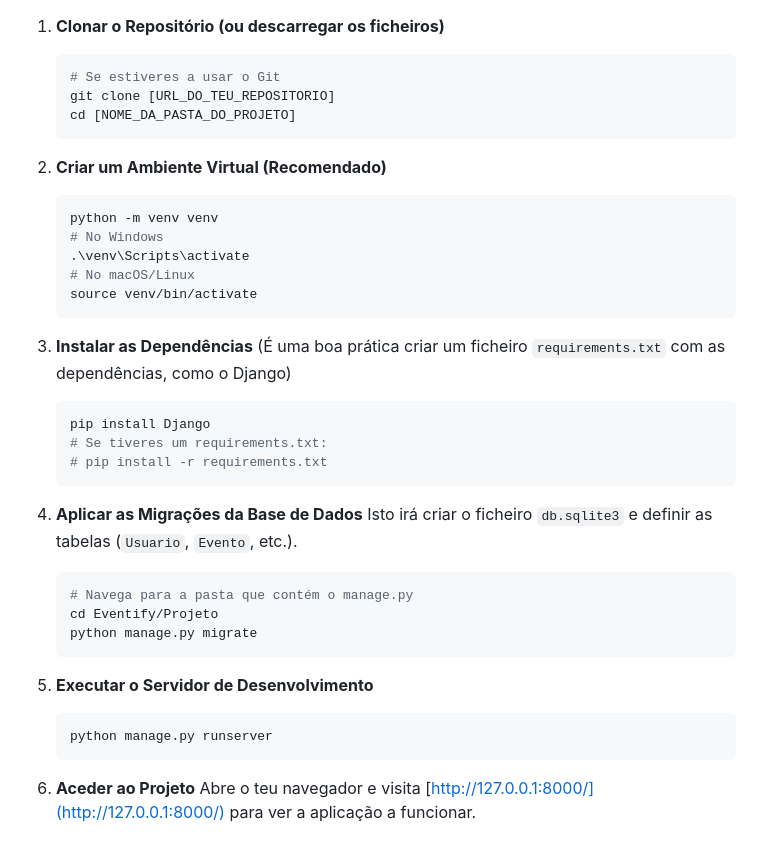
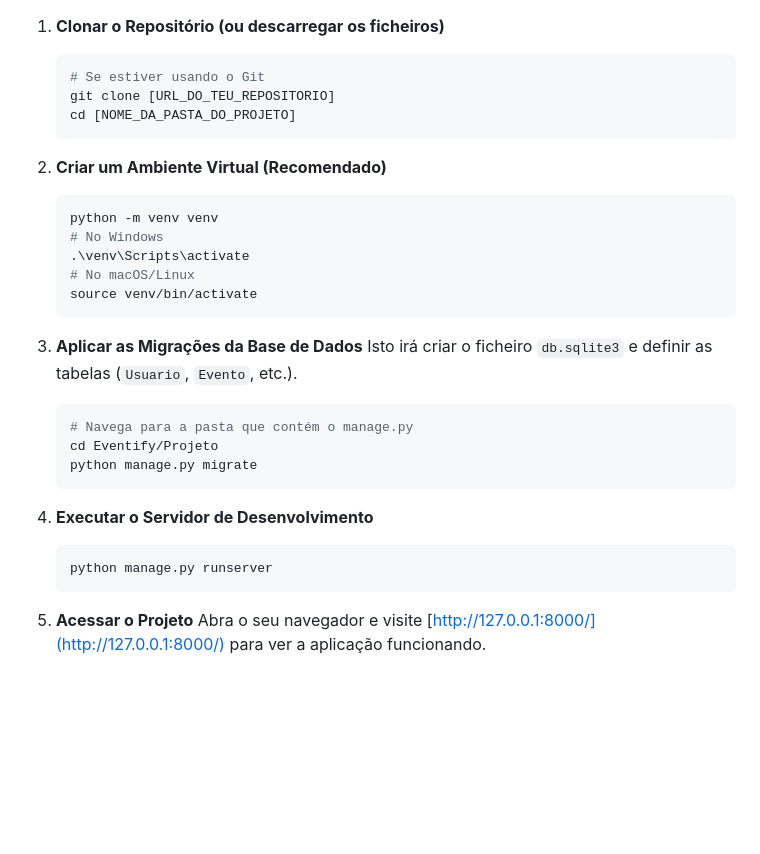
Before and after one commit to analuly25/Sistema-de-Gerenciamento-Academico, a Markdown page: README.md, the part around one of its changes. GitHub-like rendering; blank space fills up the shorter version.

````diff
--- a/README.md
+++ b/README.md
@@ -102,7 +102,7 @@ Para executar este projeto localmente, segue estes passos básicos (assumindo qu
 
 1.  **Clonar o Repositório (ou descarregar os ficheiros)**
     ```bash
-    # Se estiveres a usar o Git
+    # Se estiver usando o Git
     git clone [URL_DO_TEU_REPOSITORIO]
     cd [NOME_DA_PASTA_DO_PROJETO]
     ```
@@ -116,15 +116,7 @@ Para executar este projeto localmente, segue estes passos básicos (assumindo qu
     source venv/bin/activate
     ```
 
-3.  **Instalar as Dependências**
-    (É uma boa prática criar um ficheiro `requirements.txt` com as dependências, como o Django)
-    ```bash
-    pip install Django
-    # Se tiveres um requirements.txt:
-    # pip install -r requirements.txt
-    ```
-
-4.  **Aplicar as Migrações da Base de Dados**
+3.  **Aplicar as Migrações da Base de Dados**
     Isto irá criar o ficheiro `db.sqlite3` e definir as tabelas (`Usuario`, `Evento`, etc.).
     ```bash
     # Navega para a pasta que contém o manage.py
@@ -132,10 +124,10 @@ Para executar este projeto localmente, segue estes passos básicos (assumindo qu
     python manage.py migrate
     ```
 
-5.  **Executar o Servidor de Desenvolvimento**
+4.  **Executar o Servidor de Desenvolvimento**
     ```bash
     python manage.py runserver
     ```
 
-6.  **Aceder ao Projeto**
-    Abre o teu navegador e visita [http://127.0.0.1:8000/](http://127.0.0.1:8000/) para ver a aplicação a funcionar.
+5.  **Acessar o Projeto**
+    Abra o seu navegador e visite [http://127.0.0.1:8000/](http://127.0.0.1:8000/) para ver a aplicação funcionando.
````
Also changed, not shown: other parts of README.md (+9 -9 lines).
